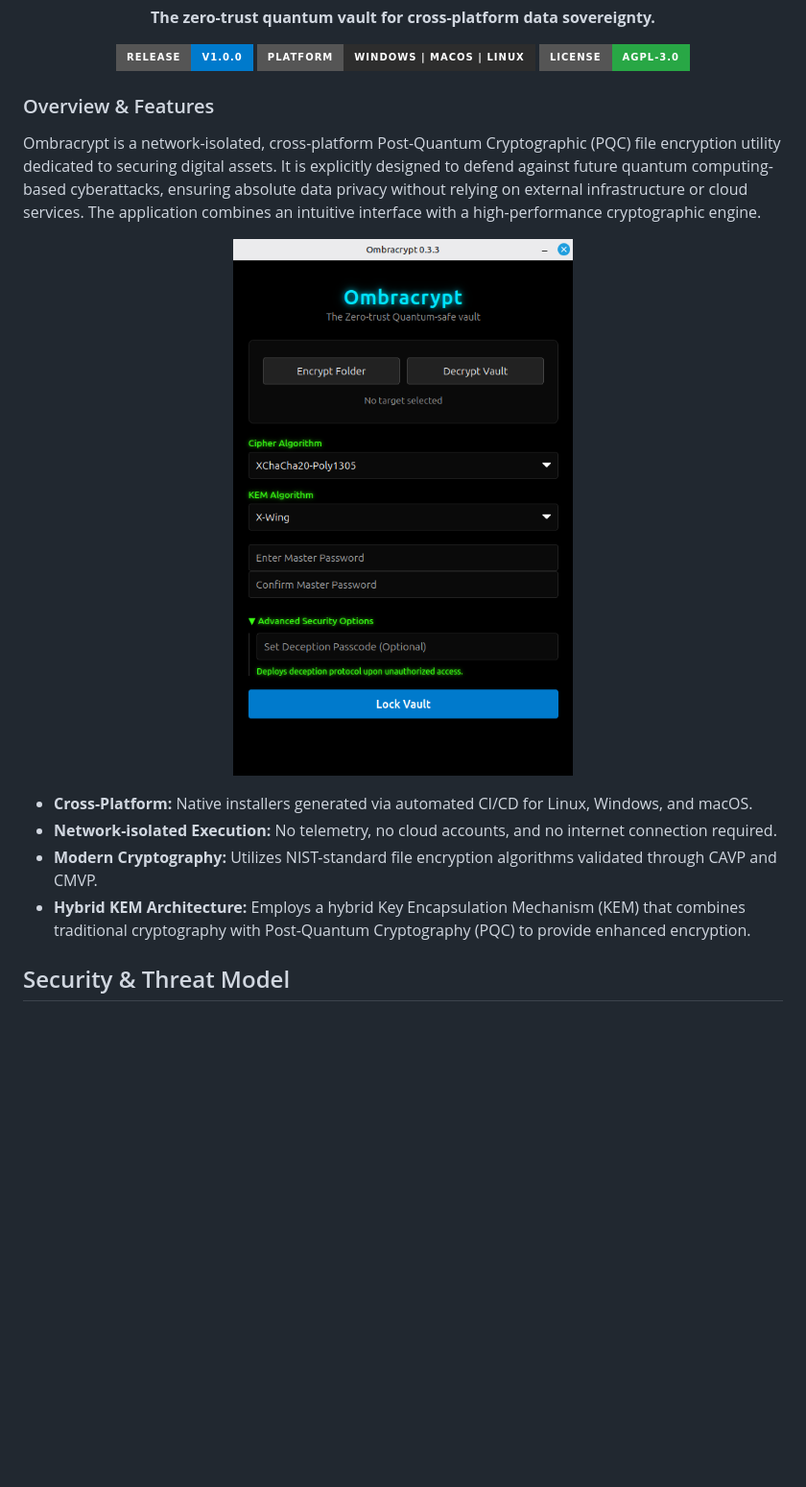
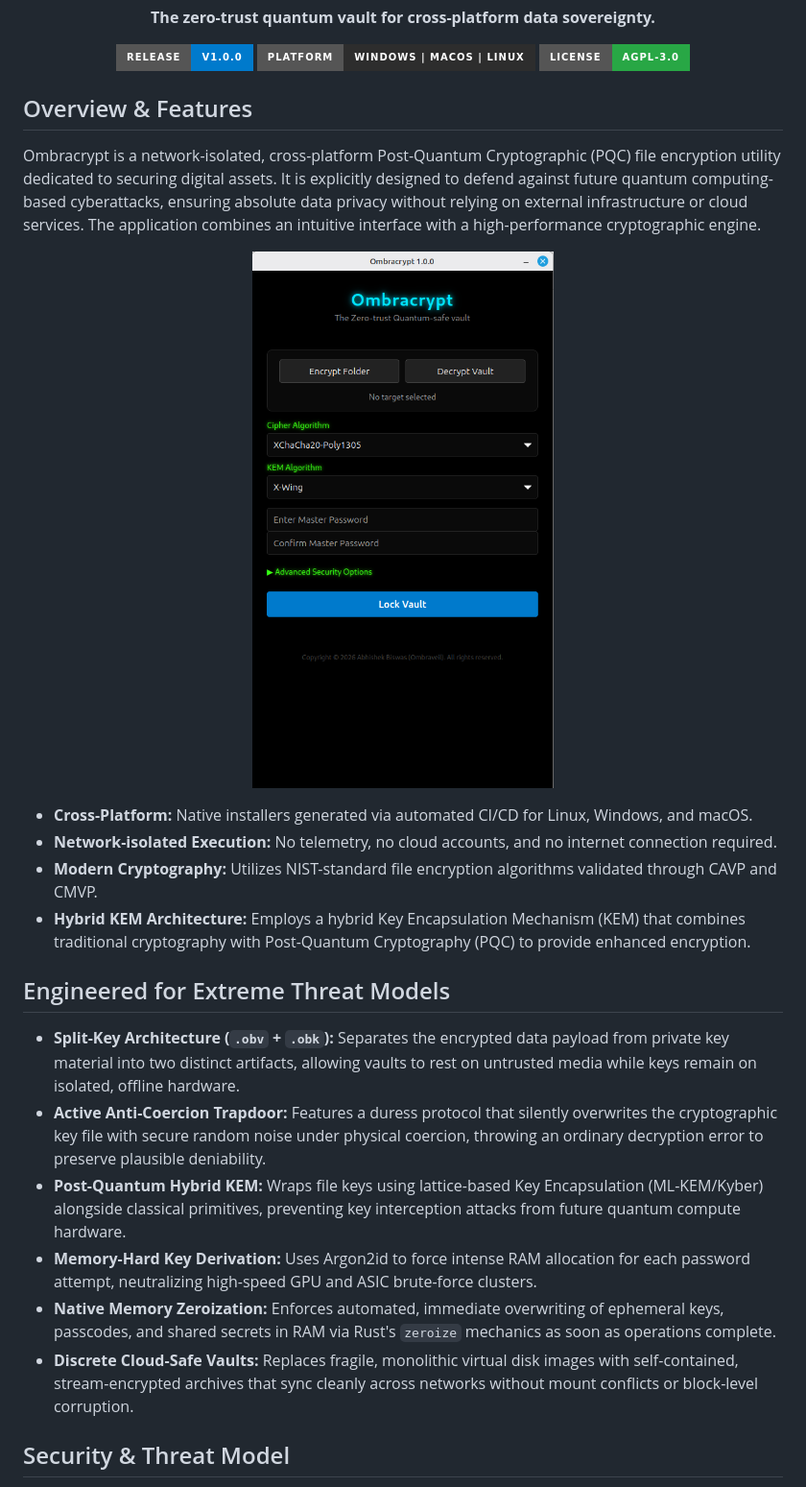
Before and after one commit to ABiswasDev/Ombracrypt, a Markdown page: README.md, the part around one of its changes. Shown at 96% size. GitHub-like rendering; pictures changed too: images/Tool_shot.png; badges without logos; blank space fills up the shorter version.

Commit message:
docs: update README with enhanced features and system requirements

```diff
--- a/README.md
+++ b/README.md
@@ -14,7 +14,7 @@
   <a href="LICENSE"><img src="https://img.shields.io/badge/License-AGPL--3.0-28a745?style=for-the-badge" alt="License"></a>
 </p>
 
-### Overview & Features
+## Overview & Features
 
 Ombracrypt is a network-isolated, cross-platform Post-Quantum Cryptographic (PQC) file encryption utility dedicated to securing digital assets. It is explicitly designed to defend against future quantum computing-based cyberattacks, ensuring absolute data privacy without relying on external infrastructure or cloud services. The application combines an intuitive interface with a high-performance cryptographic engine.
 
@@ -27,6 +27,15 @@ Ombracrypt is a network-isolated, cross-platform Post-Quantum Cryptographic (PQC
 * **Modern Cryptography:** Utilizes NIST-standard file encryption algorithms validated through CAVP and CMVP.
 * **Hybrid KEM Architecture:** Employs a hybrid Key Encapsulation Mechanism (KEM) that combines traditional cryptography with Post-Quantum Cryptography (PQC) to provide enhanced encryption.
 
+
+## Engineered for Extreme Threat Models
+
+* **Split-Key Architecture (`.obv` + `.obk`):** Separates the encrypted data payload from private key material into two distinct artifacts, allowing vaults to rest on untrusted media while keys remain on isolated, offline hardware.
+* **Active Anti-Coercion Trapdoor:** Features a duress protocol that silently overwrites the cryptographic key file with secure random noise under physical coercion, throwing an ordinary decryption error to preserve plausible deniability.
+* **Post-Quantum Hybrid KEM:** Wraps file keys using lattice-based Key Encapsulation (ML-KEM/Kyber) alongside classical primitives, preventing key interception attacks from future quantum compute hardware.
+* **Memory-Hard Key Derivation:** Uses Argon2id to force intense RAM allocation for each password attempt, neutralizing high-speed GPU and ASIC brute-force clusters.
+* **Native Memory Zeroization:** Enforces automated, immediate overwriting of ephemeral keys, passcodes, and shared secrets in RAM via Rust's `zeroize` mechanics as soon as operations complete.
+* **Discrete Cloud-Safe Vaults:** Replaces fragile, monolithic virtual disk images with self-contained, stream-encrypted archives that sync cleanly across networks without mount conflicts or block-level corruption.
 
 ## Security & Threat Model
 Transparency is paramount in cryptographic tooling. Ombracrypt is strictly designed to secure data at rest against modern and future threats, but it operates under the assumption that the host environment itself is secure.
```
Also changed, not shown: other parts of README.md (+17 -1 lines), images/enc1.png, images/enc2.png, images/enc3.png, images/enc4.png.
